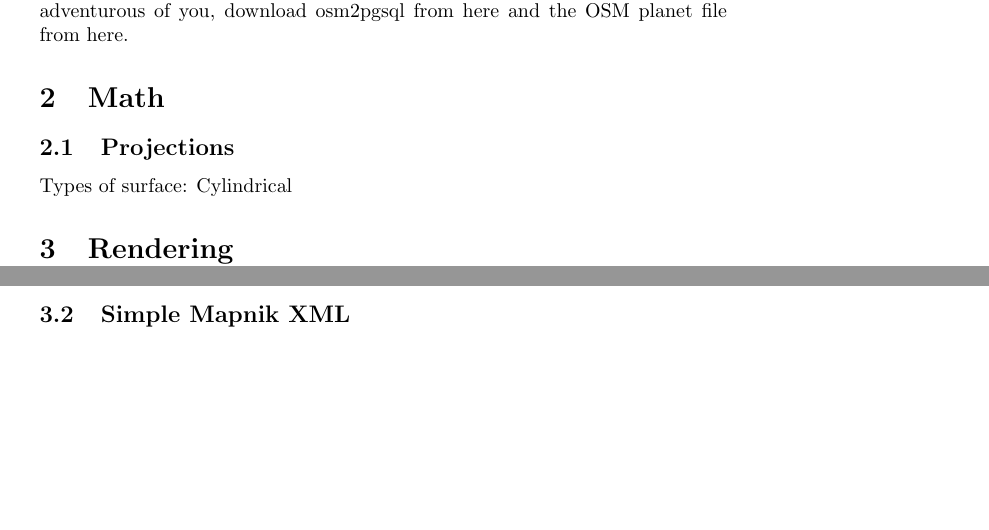
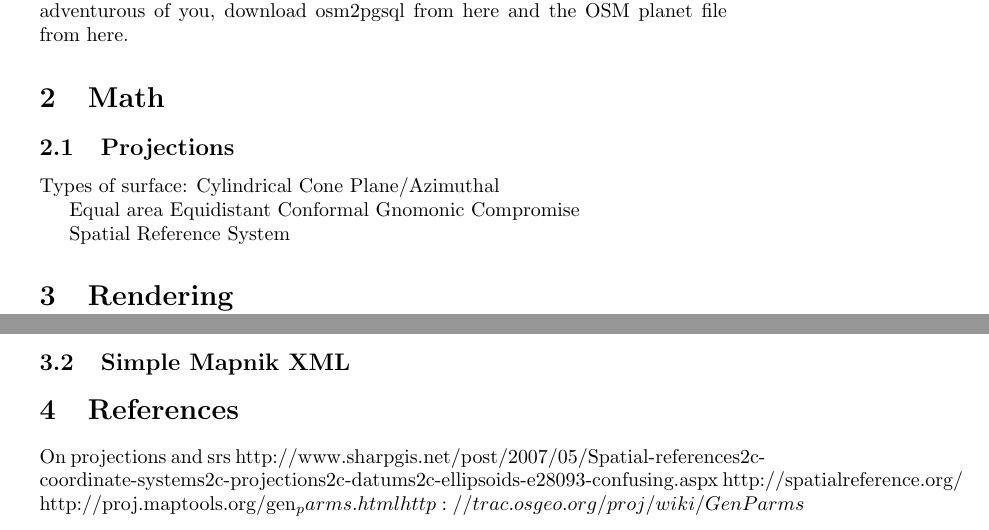
Before and after one commit to mishok13/writings, a LaTeX document (talks&tutorials/pycon-2011-tutorial-files/handouts.tex): two parts of the page, joined at a grey line, cut so that both start at the same text, the shorter picture padded with empty space. Compiled offline with pdfLaTeX.

Commit message:
Updates, updates, updates

```diff
--- a/talks&tutorials/pycon-2011-tutorial-files/handouts.tex
+++ b/talks&tutorials/pycon-2011-tutorial-files/handouts.tex
@@ -41,6 +41,17 @@ For the most adventurous of you, download osm2pgsql from here and the OSM planet
 
 Types of surface:
 Cylindrical
+Cone
+Plane/Azimuthal
+
+Equal area
+Equidistant
+Conformal
+Gnomonic
+Compromise
+
+Spatial Reference System
+
 
 \section{Rendering}
 
@@ -50,5 +61,15 @@ Cylindrical
 
 \subsection{Simple Mapnik XML}
 
+\section{References}
+
+On projections and srs
+http://www.sharpgis.net/post/2007/05/Spatial-references2c-coordinate-systems2c-projections2c-datums2c-ellipsoids-e28093-confusing.aspx
+http://spatialreference.org/
+http://proj.maptools.org/gen_parms.html
+http://trac.osgeo.org/proj/wiki/GenParms
+
+
+
 
 \end{document}
```
Also changed, not shown: talks&tutorials/us-pycon-2011-tutorial-building-tile-server-using-openstreetmap.tex (+13 -0 lines).
